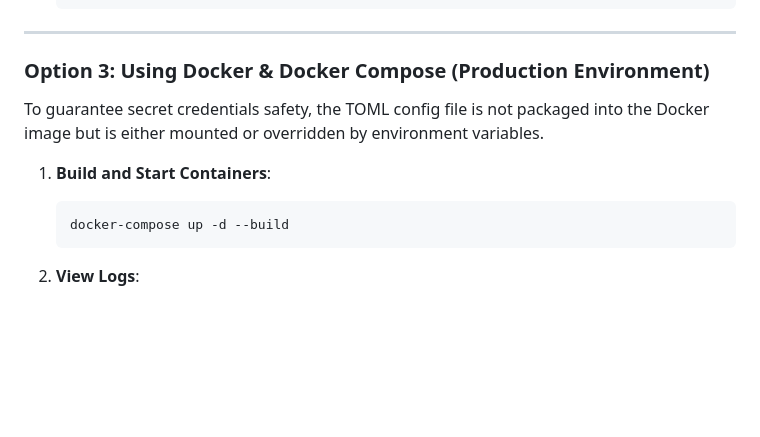
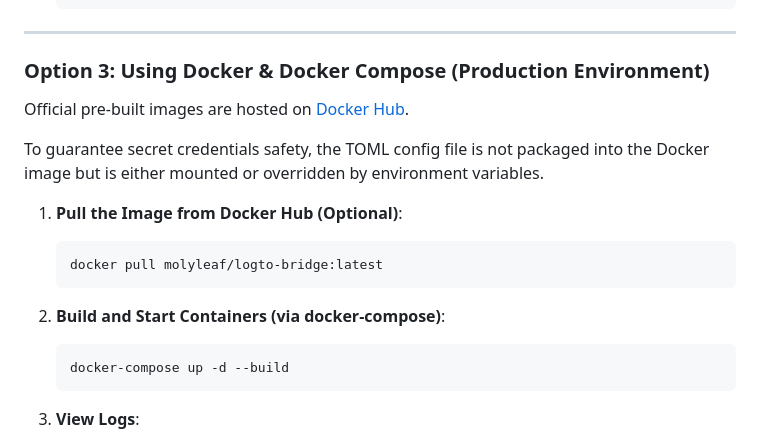
Before and after one commit to Molyleaf/logto-bridge, a Markdown page: README.md, the part around one of its changes. Rendered like a GitHub page; blank space fills up the shorter version.

````diff
--- a/README.md
+++ b/README.md
@@ -164,9 +164,16 @@ logto-bridge/
 
 ### Option 3: Using Docker & Docker Compose (Production Environment)
 
+Official pre-built images are hosted on [Docker Hub](https://hub.docker.com/r/molyleaf/logto-bridge).
+
 To guarantee secret credentials safety, the TOML config file is not packaged into the Docker image but is either mounted or overridden by environment variables.
 
-1.  **Build and Start Containers**:
+1.  **Pull the Image from Docker Hub (Optional)**:
+    ```bash
+    docker pull molyleaf/logto-bridge:latest
+    ```
+
+2.  **Build and Start Containers (via docker-compose)**:
     ```bash
     docker-compose up -d --build
     ```
````
Also changed, not shown: other parts of README.md (+1 -1 lines), README.zh_CN.md (+9 -2 lines).
